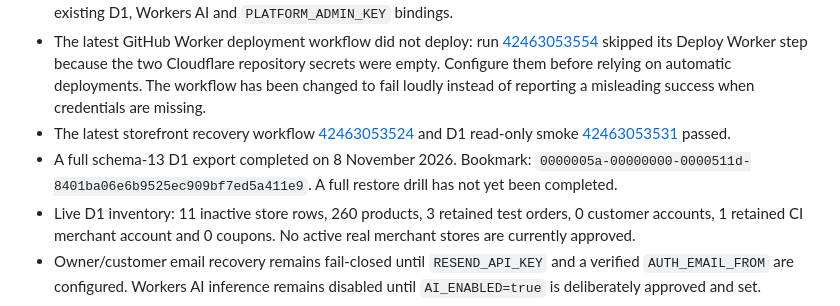
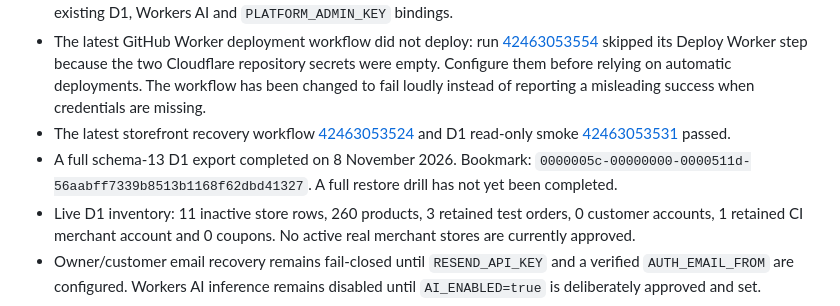
Before and after one commit to RlM100always/Thesis, a Markdown page: cloudflare/README.md, the part around the change. Rendered like a GitHub page.

Commit message:
docs: record latest schema-13 D1 export

```diff
--- a/cloudflare/README.md
+++ b/cloudflare/README.md
@@ -126,6 +126,6 @@ The platform-admin panel adds an owner account directory showing owner email, st
 - Active Worker version: `9ce95b0e-5d5e-496d-a1e9-0e6c848ba1b7` (100% traffic). The upload preserved the existing D1, Workers AI and `PLATFORM_ADMIN_KEY` bindings.
 - The latest GitHub Worker deployment workflow did not deploy: run [42463053554](https://github.com/RlM100always/Thesis/actions/runs/42463053554) skipped its Deploy Worker step because the two Cloudflare repository secrets were empty. Configure them before relying on automatic deployments. The workflow has been changed to fail loudly instead of reporting a misleading success when credentials are missing.
 - The latest storefront recovery workflow [42463053524](https://github.com/RlM100always/Thesis/actions/runs/42463053524) and D1 read-only smoke [42463053531](https://github.com/RlM100always/Thesis/actions/runs/42463053531) passed.
-- A full schema-13 D1 export completed on 8 November 2026. Bookmark: `0000005a-00000000-0000511d-8401ba06e6b9525ec909bf7ed5a411e9`. A full restore drill has not yet been completed.
+- A full schema-13 D1 export completed on 8 November 2026. Bookmark: `0000005c-00000000-0000511d-56aabff7339b8513b1168f62dbd41327`. A full restore drill has not yet been completed.
 - Live D1 inventory: 11 inactive store rows, 260 products, 3 retained test orders, 0 customer accounts, 1 retained CI merchant account and 0 coupons. No active real merchant stores are currently approved.
 - Owner/customer email recovery remains fail-closed until `RESEND_API_KEY` and a verified `AUTH_EMAIL_FROM` are configured. Workers AI inference remains disabled until `AI_ENABLED=true` is deliberately approved and set.
```
